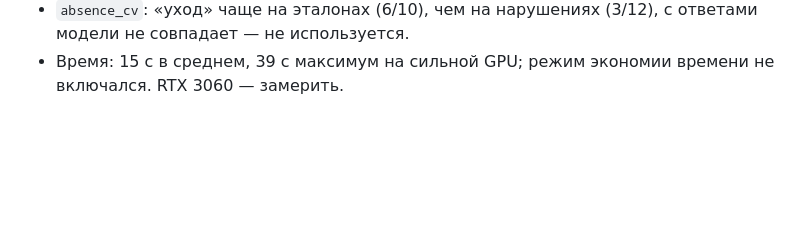
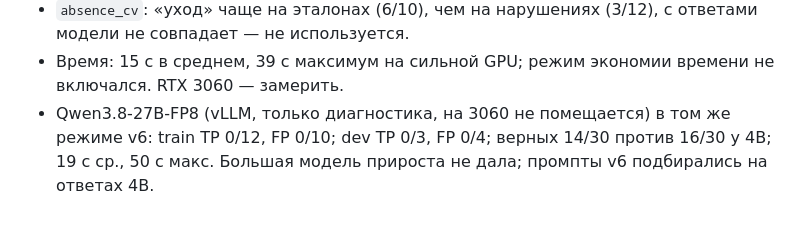
Before and after one commit to Aniyear/assar-datathon, a Markdown page: app/inference/README.md, the part around the change. GitHub-like rendering; blank space fills up the shorter version.

Commit message:
ML: README — 27B in v6 mode: no gain over 4B (14/30 vs 16/30)

```diff
--- a/app/inference/README.md
+++ b/app/inference/README.md
@@ -361,3 +361,4 @@ RTX 3060 нужно измерить отдельно):
 - Плотная перепроверка: убирает 1 FP train, теряет 2 TP — выключена. Перебор порогов по train: текущие лучшие.
 - `absence_cv`: «уход» чаще на эталонах (6/10), чем на нарушениях (3/12), с ответами модели не совпадает — не используется.
 - Время: 15 с в среднем, 39 с максимум на сильной GPU; режим экономии времени не включался. RTX 3060 — замерить.
+- Qwen3.8-27B-FP8 (vLLM, только диагностика, на 3060 не помещается) в том же режиме v6: train TP 0/12, FP 0/10; dev TP 0/3, FP 0/4; верных 14/30 против 16/30 у 4B; 19 с ср., 50 с макс. Большая модель прироста не дала; промпты v6 подбирались на ответах 4B.
```
